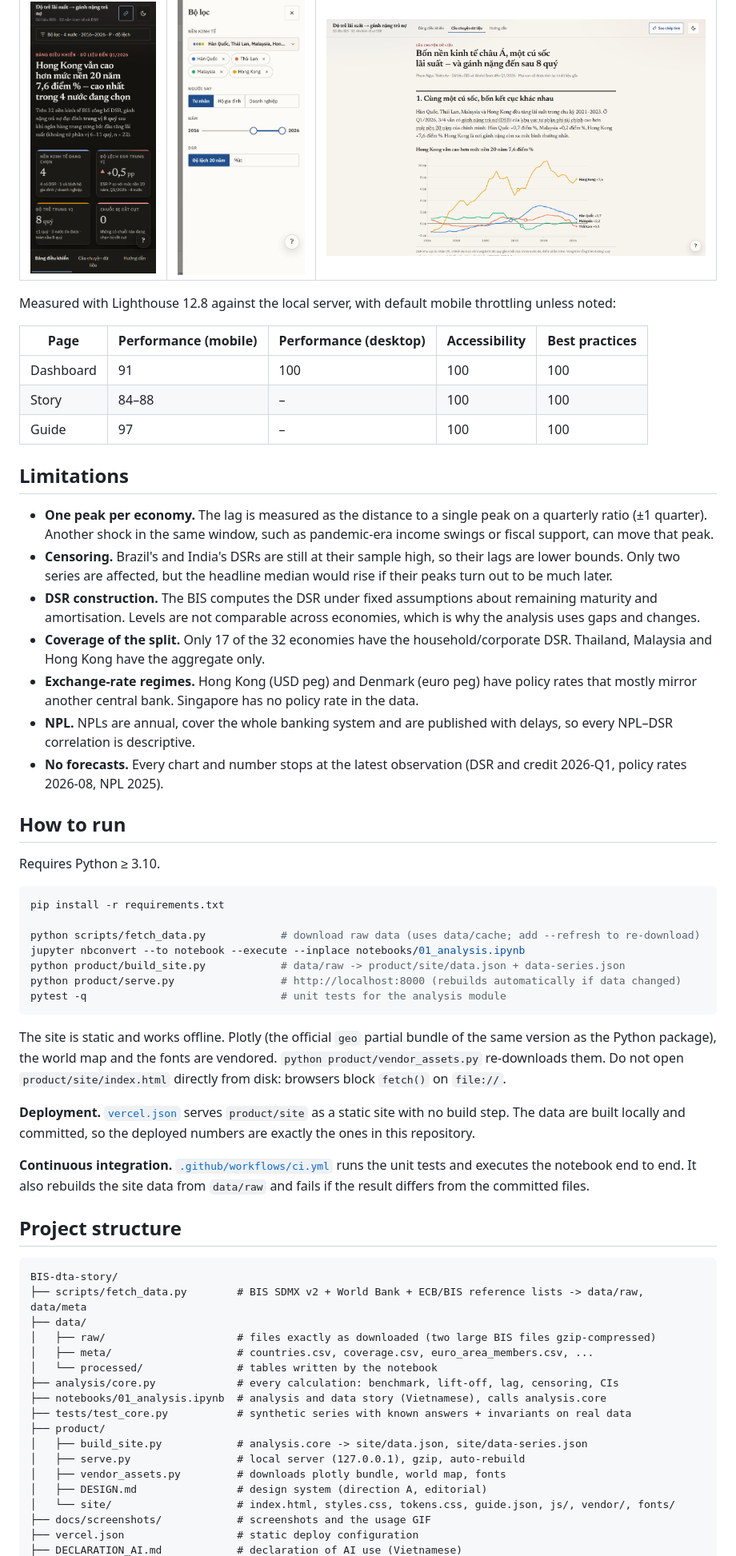
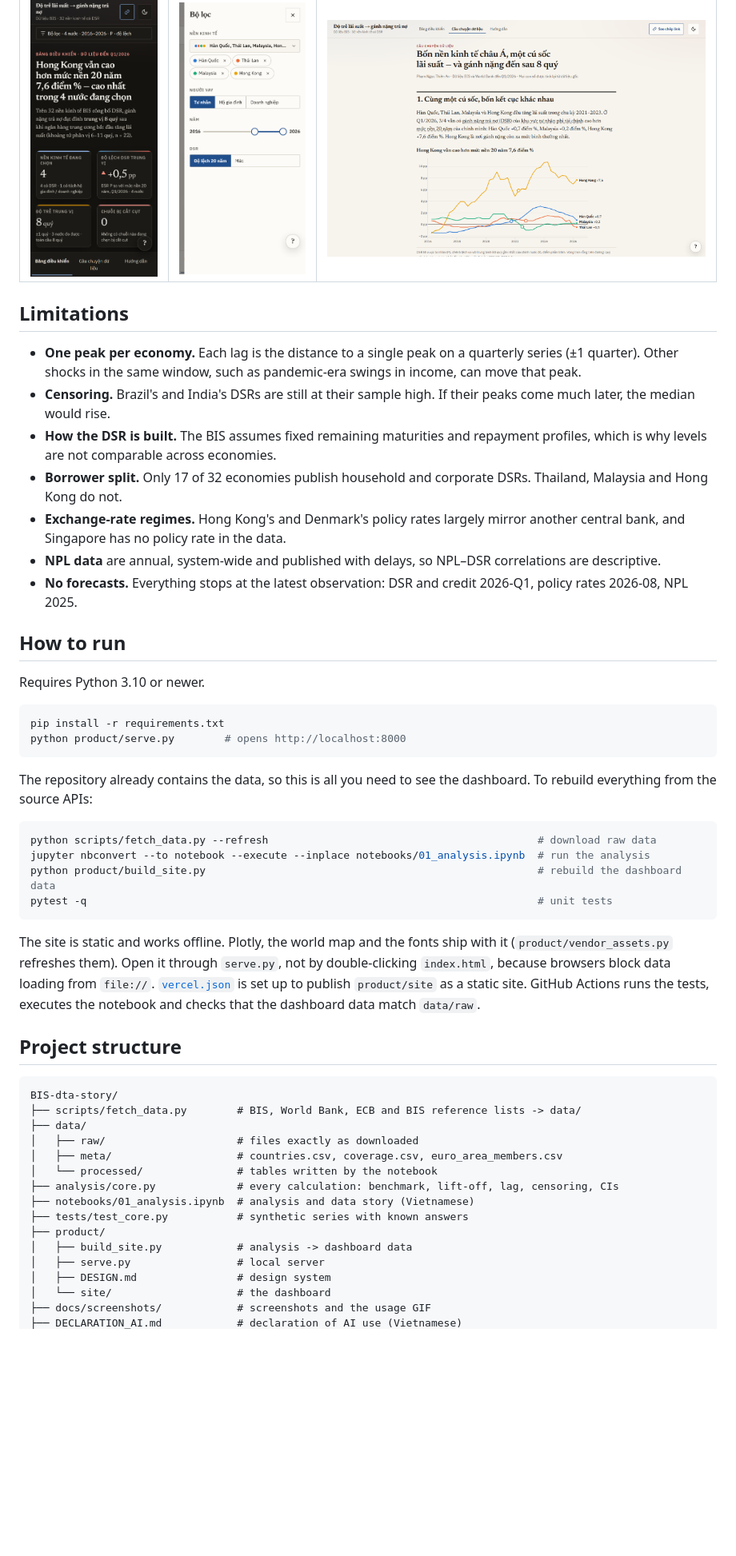
Before and after one commit to thienanpham160806-code/BIS-dta-story, a Markdown page: README.md, the part around one of its changes. Shown at 80% size. GitHub-like rendering; blank space fills up the shorter version.

````diff
--- a/README.md
+++ b/README.md
@@ -130,62 +127,52 @@ Every chart title states the finding, computed from the data. The source and uni
 |---|---|---|
 | ![Dashboard on mobile, dark theme](docs/screenshots/dashboard-mobile-dark.png) | ![Filter drawer on mobile](docs/screenshots/filters-drawer-mobile-light.png) | ![Story page](docs/screenshots/story-desktop-light.png) |
 
-Measured with Lighthouse 12.8 against the local server, with default mobile throttling unless noted:
-
-| Page | Performance (mobile) | Performance (desktop) | Accessibility | Best practices |
-|---|---|---|---|---|
-| Dashboard | 91 | 100 | 100 | 100 |
-| Story | 84–88 | – | 100 | 100 |
-| Guide | 97 | – | 100 | 100 |
-
 ## Limitations
 
-- **One peak per economy.** The lag is measured as the distance to a single peak on a quarterly ratio (±1 quarter). Another shock in the same window, such as pandemic-era income swings or fiscal support, can move that peak.
-- **Censoring.** Brazil's and India's DSRs are still at their sample high, so their lags are lower bounds. Only two series are affected, but the headline median would rise if their peaks turn out to be much later.
-- **DSR construction.** The BIS computes the DSR under fixed assumptions about remaining maturity and amortisation. Levels are not comparable across economies, which is why the analysis uses gaps and changes.
-- **Coverage of the split.** Only 17 of the 32 economies have the household/corporate DSR. Thailand, Malaysia and Hong Kong have the aggregate only.
-- **Exchange-rate regimes.** Hong Kong (USD peg) and Denmark (euro peg) have policy rates that mostly mirror another central bank. Singapore has no policy rate in the data.
-- **NPL.** NPLs are annual, cover the whole banking system and are published with delays, so every NPL–DSR correlation is descriptive.
-- **No forecasts.** Every chart and number stops at the latest observation (DSR and credit 2026-Q1, policy rates 2026-08, NPL 2025).
+- **One peak per economy.** Each lag is the distance to a single peak on a quarterly series (±1 quarter). Other shocks in the same window, such as pandemic-era swings in income, can move that peak.
+- **Censoring.** Brazil's and India's DSRs are still at their sample high. If their peaks come much later, the median would rise.
+- **How the DSR is built.** The BIS assumes fixed remaining maturities and repayment profiles, which is why levels are not comparable across economies.
+- **Borrower split.** Only 17 of 32 economies publish household and corporate DSRs. Thailand, Malaysia and Hong Kong do not.
+- **Exchange-rate regimes.** Hong Kong's and Denmark's policy rates largely mirror another central bank, and Singapore has no policy rate in the data.
+- **NPL data** are annual, system-wide and published with delays, so NPL–DSR correlations are descriptive.
+- **No forecasts.** Everything stops at the latest observation: DSR and credit 2026-Q1, policy rates 2026-08, NPL 2025.
 
 ## How to run
 
-Requires Python ≥ 3.10.
+Requires Python 3.10 or newer.
 
 ```bash
 pip install -r requirements.txt
-
-python scripts/fetch_data.py            # download raw data (uses data/cache; add --refresh to re-download)
-jupyter nbconvert --to notebook --execute --inplace notebooks/01_analysis.ipynb
-python product/build_site.py            # data/raw -> product/site/data.json + data-series.json
-python product/serve.py                 # http://localhost:8000 (rebuilds automatically if data changed)
-pytest -q                               # unit tests for the analysis module
+python product/serve.py        # opens http://localhost:8000
 ```
 
-The site is static and works offline. Plotly (the official `geo` partial bundle of the same version as the Python package), the world map and the fonts are vendored. `python product/vendor_assets.py` re-downloads them. Do not open `product/site/index.html` directly from disk: browsers block `fetch()` on `file://`.
+The repository already contains the data, so this is all you need to see the dashboard. To rebuild everything from the source APIs:
 
-**Deployment.** [`vercel.json`](vercel.json) serves `product/site` as a static site with no build step. The data are built locally and committed, so the deployed numbers are exactly the ones in this repository.
+```bash
+python scripts/fetch_data.py --refresh                                           # download raw data
+jupyter nbconvert --to notebook --execute --inplace notebooks/01_analysis.ipynb  # run the analysis
+python product/build_site.py                                                     # rebuild the dashboard data
+pytest -q                                                                        # unit tests
+```
 
-**Continuous integration.** [`.github/workflows/ci.yml`](.github/workflows/ci.yml) runs the unit tests and executes the notebook end to end. It also rebuilds the site data from `data/raw` and fails if the result differs from the committed files.
+The site is static and works offline. Plotly, the world map and the fonts ship with it (`product/vendor_assets.py` refreshes them). Open it through `serve.py`, not by double-clicking `index.html`, because browsers block data loading from `file://`. [`vercel.json`](vercel.json) is set up to publish `product/site` as a static site. GitHub Actions runs the tests, executes the notebook and checks that the dashboard data match `data/raw`.
 
 ## Project structure
 
 ```
 BIS-dta-story/
-├── scripts/fetch_data.py        # BIS SDMX v2 + World Bank + ECB/BIS reference lists -> data/raw, data/meta
+├── scripts/fetch_data.py        # BIS, World Bank, ECB and BIS reference lists -> data/
 ├── data/
-│   ├── raw/                     # files exactly as downloaded (two large BIS files gzip-compressed)
-│   ├── meta/                    # countries.csv, coverage.csv, euro_area_members.csv, ...
+│   ├── raw/                     # files exactly as downloaded
+│   ├── meta/                    # countries.csv, coverage.csv, euro_area_members.csv
 │   └── processed/               # tables written by the notebook
 ├── analysis/core.py             # every calculation: benchmark, lift-off, lag, censoring, CIs
-├── notebooks/01_analysis.ipynb  # analysis and data story (Vietnamese), calls analysis.core
-├── tests/test_core.py           # synthetic series with known answers + invariants on real data
+├── notebooks/01_analysis.ipynb  # analysis and data story (Vietnamese)
+├── tests/test_core.py           # synthetic series with known answers
 ├── product/
-│   ├── build_site.py            # analysis.core -> site/data.json, site/data-series.json
-│   ├── serve.py                 # local server (127.0.0.1), gzip, auto-rebuild
-│   ├── vendor_assets.py         # downloads plotly bundle, world map, fonts
-│   ├── DESIGN.md                # design system (direction A, editorial)
-│   └── site/                    # index.html, styles.css, tokens.css, guide.json, js/, vendor/, fonts/
+│   ├── build_site.py            # analysis -> dashboard data
+│   ├── serve.py                 # local server
+│   ├── DESIGN.md                # design system
+│   └── site/                    # the dashboard
 ├── docs/screenshots/            # screenshots and the usage GIF
-├── vercel.json                  # static deploy configuration
 ├── DECLARATION_AI.md            # declaration of AI use (Vietnamese)
````
Also changed, not shown: other parts of README.md (+69 -72 lines).
